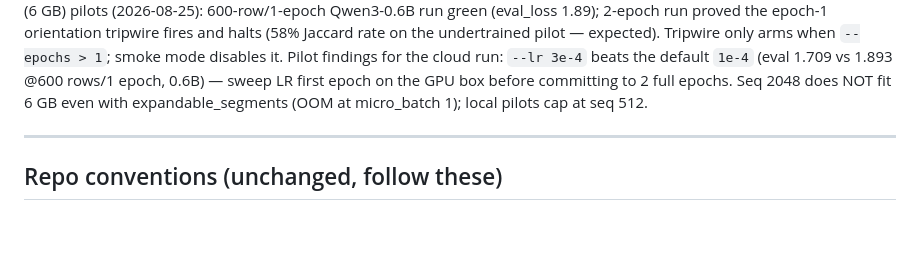
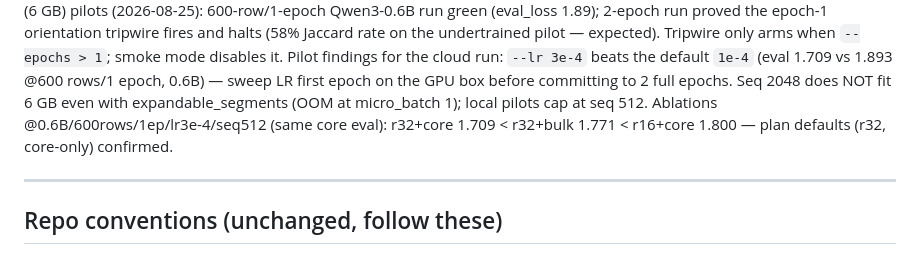
Before and after one commit to namanhishere/tfvn-tarot, a Markdown page: AGENTS.md, the part around the change. Rendered like a GitHub page; blank space fills up the shorter version.

Commit message:
docs: ablation pilots confirm plan defaults (r32 > r16, core > bulk at 0.6B)

```diff
--- a/AGENTS.md
+++ b/AGENTS.md
@@ -14,6 +14,8 @@ Pilot findings for the cloud run: `--lr 3e-4` beats the default `1e-4`
 (eval 1.709 vs 1.893 @600 rows/1 epoch, 0.6B) — sweep LR first epoch on the
 GPU box before committing to 2 full epochs. Seq 2048 does NOT fit 6 GB even
 with expandable_segments (OOM at micro_batch 1); local pilots cap at seq 512.
+Ablations @0.6B/600rows/1ep/lr3e-4/seq512 (same core eval): r32+core 1.709 <
+r32+bulk 1.771 < r16+core 1.800 — plan defaults (r32, core-only) confirmed.
 
 ---
 
```
